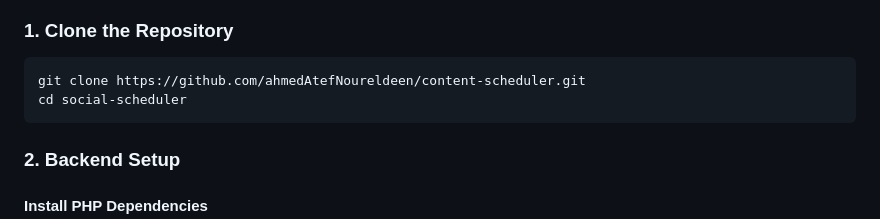
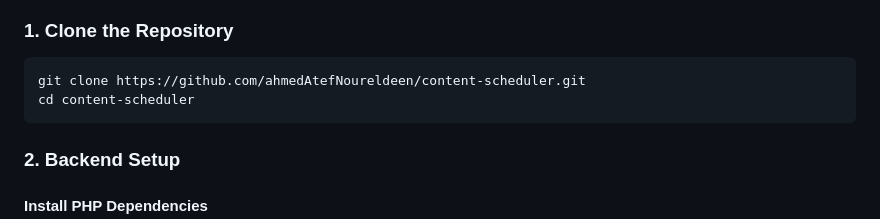
Before and after one commit to ahmedAtefNoureldeen/content-scheduler, a Markdown page: README.md, the part around the change. Drawn GitHub-style.

````diff
--- a/README.md
+++ b/README.md
@@ -32,7 +32,7 @@ Before installation, ensure you have the following installed:
 
 ```bash
 git clone https://github.com/ahmedAtefNoureldeen/content-scheduler.git
-cd social-scheduler
+cd content-scheduler
 ```
 
 ### 2. Backend Setup
````
